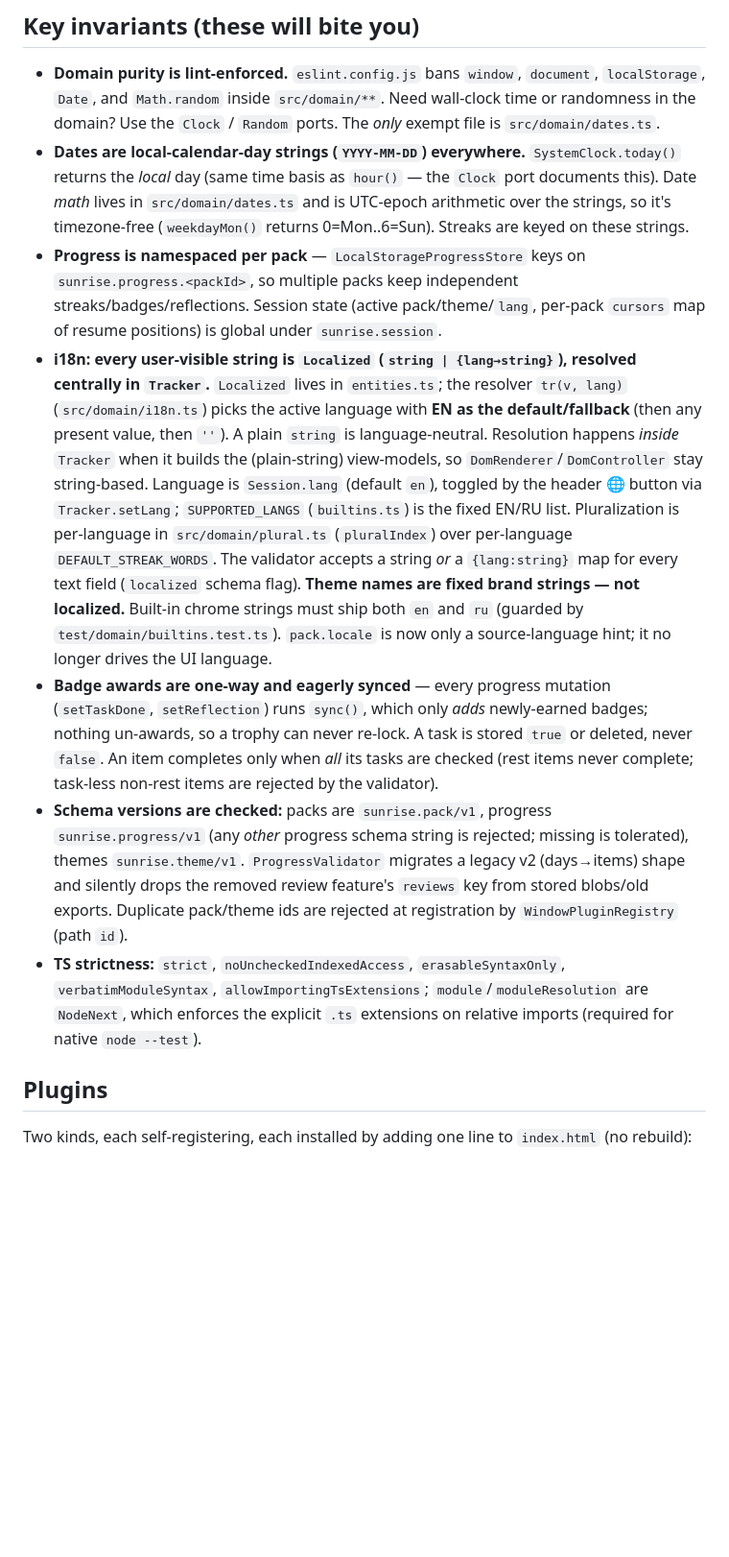
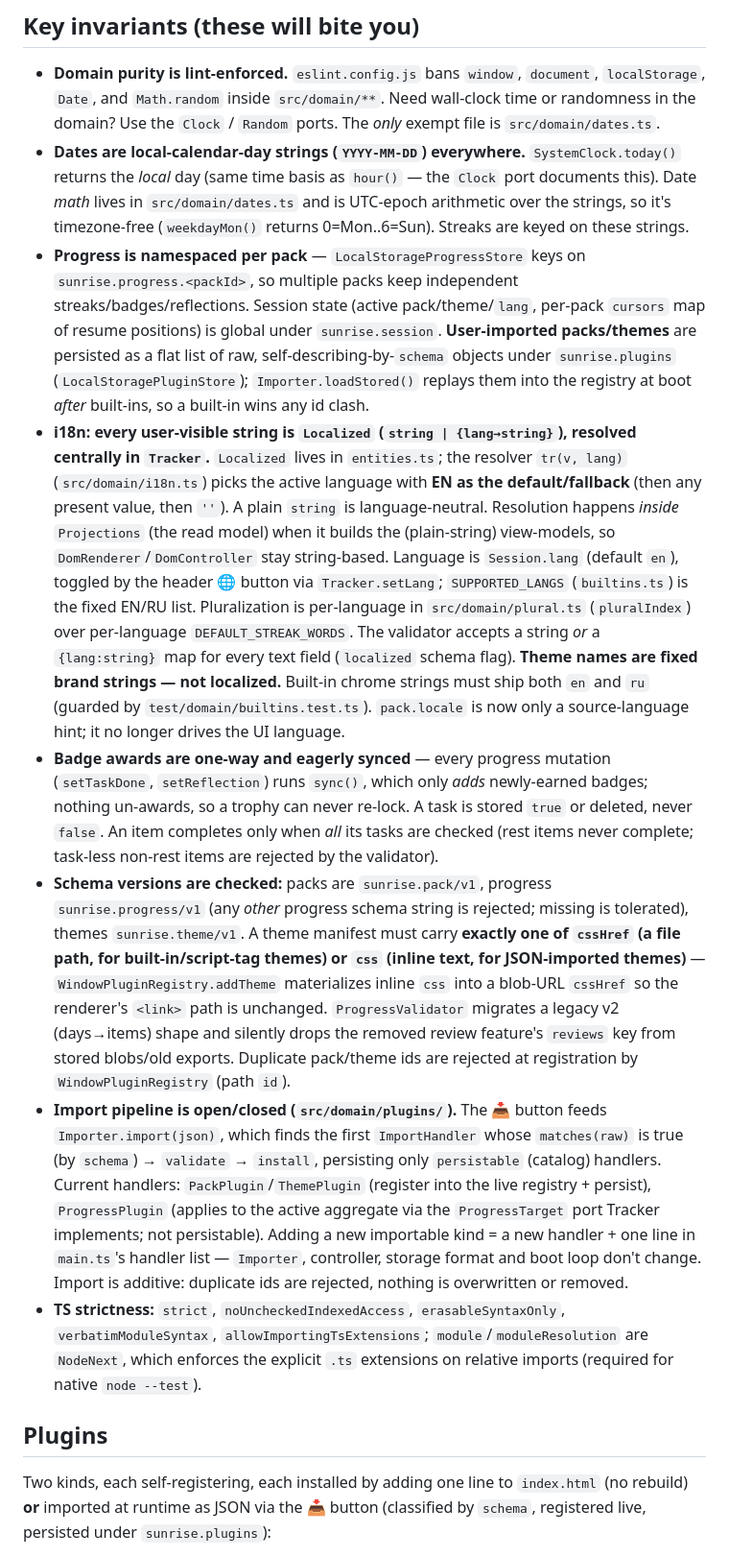
Before and after one commit to horrrors/sunrise, a Markdown page: CLAUDE.md, the part around one of its changes. Shown at 96% size. GitHub-like rendering; blank space fills up the shorter version.

```diff
--- a/CLAUDE.md
+++ b/CLAUDE.md
@@ -54,13 +54,14 @@ index.html  ──<script src>──>  dist/sunrise.js   (IIFE: defines window.S
 
 - **Domain purity is lint-enforced.** `eslint.config.js` bans `window`, `document`, `localStorage`, `Date`, and `Math.random` inside `src/domain/**`. Need wall-clock time or randomness in the domain? Use the `Clock` / `Random` ports. The *only* exempt file is `src/domain/dates.ts`.
 - **Dates are local-calendar-day strings (`YYYY-MM-DD`) everywhere.** `SystemClock.today()` returns the *local* day (same time basis as `hour()` — the `Clock` port documents this). Date *math* lives in `src/domain/dates.ts` and is UTC-epoch arithmetic over the strings, so it's timezone-free (`weekdayMon()` returns 0=Mon..6=Sun). Streaks are keyed on these strings.
-- **Progress is namespaced per pack** — `LocalStorageProgressStore` keys on `sunrise.progress.<packId>`, so multiple packs keep independent streaks/badges/reflections. Session state (active pack/theme/`lang`, per-pack `cursors` map of resume positions) is global under `sunrise.session`.
-- **i18n: every user-visible string is `Localized` (`string | {lang→string}`), resolved centrally in `Tracker`.** `Localized` lives in `entities.ts`; the resolver `tr(v, lang)` (`src/domain/i18n.ts`) picks the active language with **EN as the default/fallback** (then any present value, then `''`). A plain `string` is language-neutral. Resolution happens *inside* `Tracker` when it builds the (plain-string) view-models, so `DomRenderer`/`DomController` stay string-based. Language is `Session.lang` (default `en`), toggled by the header 🌐 button via `Tracker.setLang`; `SUPPORTED_LANGS` (`builtins.ts`) is the fixed EN/RU list. Pluralization is per-language in `src/domain/plural.ts` (`pluralIndex`) over per-language `DEFAULT_STREAK_WORDS`. The validator accepts a string *or* a `{lang:string}` map for every text field (`localized` schema flag). **Theme names are fixed brand strings — not localized.** Built-in chrome strings must ship both `en` and `ru` (guarded by `test/domain/builtins.test.ts`). `pack.locale` is now only a source-language hint; it no longer drives the UI language.
+- **Progress is namespaced per pack** — `LocalStorageProgressStore` keys on `sunrise.progress.<packId>`, so multiple packs keep independent streaks/badges/reflections. Session state (active pack/theme/`lang`, per-pack `cursors` map of resume positions) is global under `sunrise.session`. **User-imported packs/themes** are persisted as a flat list of raw, self-describing-by-`schema` objects under `sunrise.plugins` (`LocalStoragePluginStore`); `Importer.loadStored()` replays them into the registry at boot *after* built-ins, so a built-in wins any id clash.
+- **i18n: every user-visible string is `Localized` (`string | {lang→string}`), resolved centrally in `Tracker`.** `Localized` lives in `entities.ts`; the resolver `tr(v, lang)` (`src/domain/i18n.ts`) picks the active language with **EN as the default/fallback** (then any present value, then `''`). A plain `string` is language-neutral. Resolution happens *inside* `Projections` (the read model) when it builds the (plain-string) view-models, so `DomRenderer`/`DomController` stay string-based. Language is `Session.lang` (default `en`), toggled by the header 🌐 button via `Tracker.setLang`; `SUPPORTED_LANGS` (`builtins.ts`) is the fixed EN/RU list. Pluralization is per-language in `src/domain/plural.ts` (`pluralIndex`) over per-language `DEFAULT_STREAK_WORDS`. The validator accepts a string *or* a `{lang:string}` map for every text field (`localized` schema flag). **Theme names are fixed brand strings — not localized.** Built-in chrome strings must ship both `en` and `ru` (guarded by `test/domain/builtins.test.ts`). `pack.locale` is now only a source-language hint; it no longer drives the UI language.
 - **Badge awards are one-way and eagerly synced** — every progress mutation (`setTaskDone`, `setReflection`) runs `sync()`, which only *adds* newly-earned badges; nothing un-awards, so a trophy can never re-lock. A task is stored `true` or deleted, never `false`. An item completes only when *all* its tasks are checked (rest items never complete; task-less non-rest items are rejected by the validator).
-- **Schema versions are checked:** packs are `sunrise.pack/v1`, progress `sunrise.progress/v1` (any *other* progress schema string is rejected; missing is tolerated), themes `sunrise.theme/v1`. `ProgressValidator` migrates a legacy v2 (days→items) shape and silently drops the removed review feature's `reviews` key from stored blobs/old exports. Duplicate pack/theme ids are rejected at registration by `WindowPluginRegistry` (path `id`).
+- **Schema versions are checked:** packs are `sunrise.pack/v1`, progress `sunrise.progress/v1` (any *other* progress schema string is rejected; missing is tolerated), themes `sunrise.theme/v1`. A theme manifest must carry **exactly one of `cssHref` (a file path, for built-in/script-tag themes) or `css` (inline text, for JSON-imported themes)** — `WindowPluginRegistry.addTheme` materializes inline `css` into a blob-URL `cssHref` so the renderer's `<link>` path is unchanged. `ProgressValidator` migrates a legacy v2 (days→items) shape and silently drops the removed review feature's `reviews` key from stored blobs/old exports. Duplicate pack/theme ids are rejected at registration by `WindowPluginRegistry` (path `id`).
+- **Import pipeline is open/closed (`src/domain/plugins/`).** The 📥 button feeds `Importer.import(json)`, which finds the first `ImportHandler` whose `matches(raw)` is true (by `schema`) → `validate` → `install`, persisting only `persistable` (catalog) handlers. Current handlers: `PackPlugin`/`ThemePlugin` (register into the live registry + persist), `ProgressPlugin` (applies to the active aggregate via the `ProgressTarget` port Tracker implements; not persistable). Adding a new importable kind = a new handler + one line in `main.ts`'s handler list — `Importer`, controller, storage format and boot loop don't change. Import is additive: duplicate ids are rejected, nothing is overwritten or removed.
 - **TS strictness:** `strict`, `noUncheckedIndexedAccess`, `erasableSyntaxOnly`, `verbatimModuleSyntax`, `allowImportingTsExtensions`; `module`/`moduleResolution` are `NodeNext`, which enforces the explicit `.ts` extensions on relative imports (required for native `node --test`).
 
 ## Plugins
 
-Two kinds, each self-registering, each installed by adding one line to `index.html` (no rebuild):
+Two kinds, each self-registering, each installed by adding one line to `index.html` (no rebuild) **or** imported at runtime as JSON via the 📥 button (classified by `schema`, registered live, persisted under `sunrise.plugins`):
 
```
Also changed, not shown: other parts of CLAUDE.md (+5 -5 lines), docs/plugins/content-pack.md (+8 -0 lines), docs/plugins/theme.md (+27 -1 lines).
